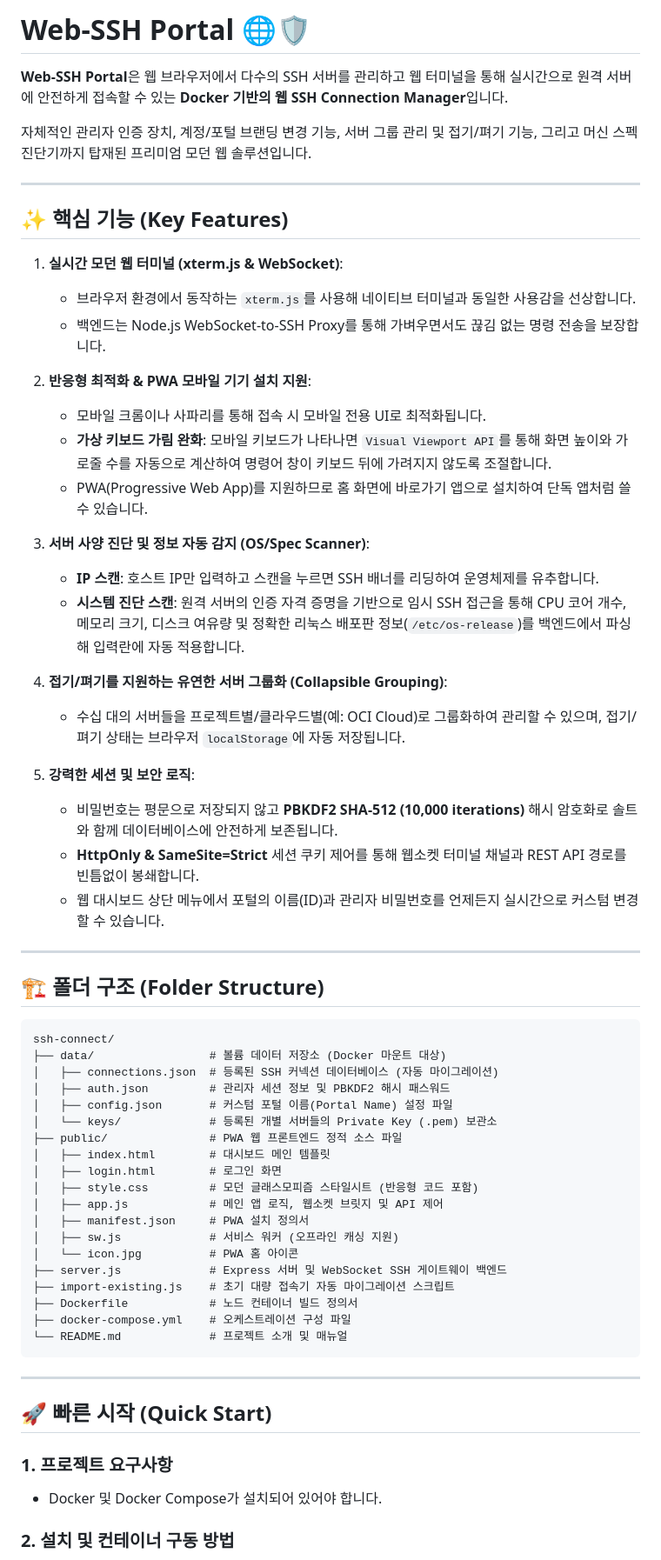
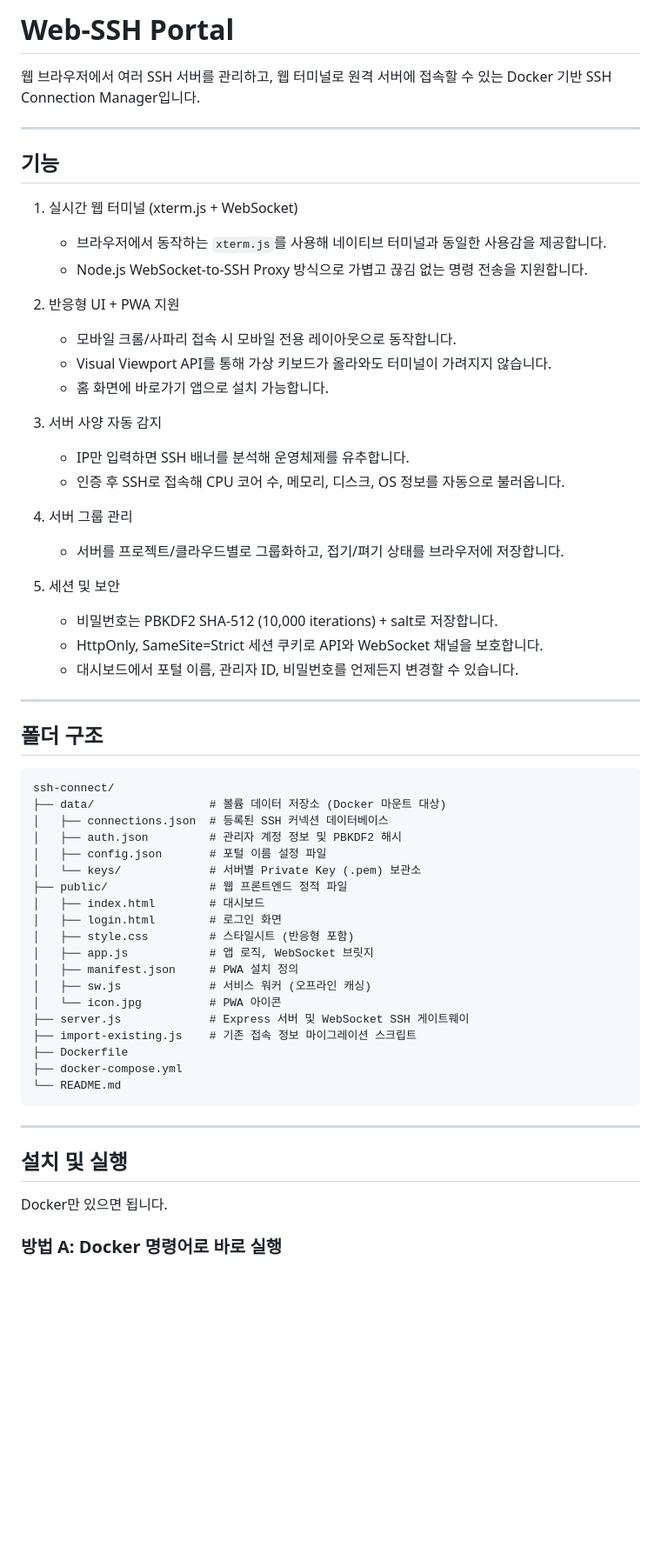
Before and after one commit to SeongGi/web-ssh, a Markdown page: README.md, the part around one of its changes. Shown at 87% size. GitHub-like rendering; blank space fills up the shorter version.

Commit message:
docs: rewrite README - remove excessive emoji and AI-sounding phrases

````diff
--- a/README.md
+++ b/README.md
@@ -1,66 +1,63 @@
-# Web-SSH Portal 🌐🛡️
+# Web-SSH Portal
 
-**Web-SSH Portal**은 웹 브라우저에서 다수의 SSH 서버를 관리하고 웹 터미널을 통해 실시간으로 원격 서버에 안전하게 접속할 수 있는 **Docker 기반의 웹 SSH Connection Manager**입니다.
-
-자체적인 관리자 인증 장치, 계정/포털 브랜딩 변경 기능, 서버 그룹 관리 및 접기/펴기 기능, 그리고 머신 스펙 진단기까지 탑재된 프리미엄 모던 웹 솔루션입니다.
+웹 브라우저에서 여러 SSH 서버를 관리하고, 웹 터미널로 원격 서버에 접속할 수 있는 Docker 기반 SSH Connection Manager입니다.
 
 ---
 
-## ✨ 핵심 기능 (Key Features)
+## 기능
 
-1. **실시간 모던 웹 터미널 (xterm.js & WebSocket)**:
-   - 브라우저 환경에서 동작하는 `xterm.js`를 사용해 네이티브 터미널과 동일한 사용감을 선상합니다.
-   - 백엔드는 Node.js WebSocket-to-SSH Proxy를 통해 가벼우면서도 끊김 없는 명령 전송을 보장합니다.
+1. 실시간 웹 터미널 (xterm.js + WebSocket)
+   - 브라우저에서 동작하는 `xterm.js`를 사용해 네이티브 터미널과 동일한 사용감을 제공합니다.
+   - Node.js WebSocket-to-SSH Proxy 방식으로 가볍고 끊김 없는 명령 전송을 지원합니다.
 
-2. **반응형 최적화 & PWA 모바일 기기 설치 지원**:
-   - 모바일 크롬이나 사파리를 통해 접속 시 모바일 전용 UI로 최적화됩니다.
-   - **가상 키보드 가림 완화**: 모바일 키보드가 나타나면 `Visual Viewport API`를 통해 화면 높이와 가로줄 수를 자동으로 계산하여 명령어 창이 키보드 뒤에 가려지지 않도록 조절합니다.
-   - PWA(Progressive Web App)를 지원하므로 홈 화면에 바로가기 앱으로 설치하여 단독 앱처럼 쓸 수 있습니다.
+2. 반응형 UI + PWA 지원
+   - 모바일 크롬/사파리 접속 시 모바일 전용 레이아웃으로 동작합니다.
+   - Visual Viewport API를 통해 가상 키보드가 올라와도 터미널이 가려지지 않습니다.
+   - 홈 화면에 바로가기 앱으로 설치 가능합니다.
 
-3. **서버 사양 진단 및 정보 자동 감지 (OS/Spec Scanner)**:
-   - **IP 스캔**: 호스트 IP만 입력하고 스캔을 누르면 SSH 배너를 리딩하여 운영체제를 유추합니다.
-   - **시스템 진단 스캔**: 원격 서버의 인증 자격 증명을 기반으로 임시 SSH 접근을 통해 CPU 코어 개수, 메모리 크기, 디스크 여유량 및 정확한 리눅스 배포판 정보(`/etc/os-release`)를 백엔드에서 파싱해 입력란에 자동 적용합니다.
+3. 서버 사양 자동 감지
+   - IP만 입력하면 SSH 배너를 분석해 운영체제를 유추합니다.
+   - 인증 후 SSH로 접속해 CPU 코어 수, 메모리, 디스크, OS 정보를 자동으로 불러옵니다.
 
-4. **접기/펴기를 지원하는 유연한 서버 그룹화 (Collapsible Grouping)**:
-   - 수십 대의 서버들을 프로젝트별/클라우드별(예: OCI Cloud)로 그룹화하여 관리할 수 있으며, 접기/펴기 상태는 브라우저 `localStorage`에 자동 저장됩니다.
+4. 서버 그룹 관리
+   - 서버를 프로젝트/클라우드별로 그룹화하고, 접기/펴기 상태를 브라우저에 저장합니다.
 
-5. **강력한 세션 및 보안 로직**:
-   - 비밀번호는 평문으로 저장되지 않고 **PBKDF2 SHA-512 (10,000 iterations)** 해시 암호화로 솔트와 함께 데이터베이스에 안전하게 보존됩니다.
-   - **HttpOnly & SameSite=Strict** 세션 쿠키 제어를 통해 웹소켓 터미널 채널과 REST API 경로를 빈틈없이 봉쇄합니다.
-   - 웹 대시보드 상단 메뉴에서 포털의 이름(ID)과 관리자 비밀번호를 언제든지 실시간으로 커스텀 변경할 수 있습니다.
+5. 세션 및 보안
+   - 비밀번호는 PBKDF2 SHA-512 (10,000 iterations) + salt로 저장합니다.
+   - HttpOnly, SameSite=Strict 세션 쿠키로 API와 WebSocket 채널을 보호합니다.
+   - 대시보드에서 포털 이름, 관리자 ID, 비밀번호를 언제든지 변경할 수 있습니다.
 
 ---
 
-## 🏗️ 폴더 구조 (Folder Structure)
+## 폴더 구조
 
 ```text
 ssh-connect/
 ├── data/                 # 볼륨 데이터 저장소 (Docker 마운트 대상)
-│   ├── connections.json  # 등록된 SSH 커넥션 데이터베이스 (자동 마이그레이션)
-│   ├── auth.json         # 관리자 세션 정보 및 PBKDF2 해시 패스워드
-│   ├── config.json       # 커스텀 포털 이름(Portal Name) 설정 파일
-│   └── keys/             # 등록된 개별 서버들의 Private Key (.pem) 보관소
-├── public/               # PWA 웹 프론트엔드 정적 소스 파일
-│   ├── index.html        # 대시보드 메인 템플릿
+│   ├── connections.json  # 등록된 SSH 커넥션 데이터베이스
+│   ├── auth.json         # 관리자 계정 정보 및 PBKDF2 해시
+│   ├── config.json       # 포털 이름 설정 파일
+│   └── keys/             # 서버별 Private Key (.pem) 보관소
+├── public/               # 웹 프론트엔드 정적 파일
+│   ├── index.html        # 대시보드
 │   ├── login.html        # 로그인 화면
-│   ├── style.css         # 모던 글래스모피즘 스타일시트 (반응형 코드 포함)
-│   ├── app.js            # 메인 앱 로직, 웹소켓 브릿지 및 API 제어
-│   ├── manifest.json     # PWA 설치 정의서
-│   ├── sw.js             # 서비스 워커 (오프라인 캐싱 지원)
-│   └── icon.jpg          # PWA 홈 아이콘
-├── server.js             # Express 서버 및 WebSocket SSH 게이트웨이 백엔드
-├── import-existing.js    # 초기 대량 접속기 자동 마이그레이션 스크립트
-├── Dockerfile            # 노드 컨테이너 빌드 정의서
-├── docker-compose.yml    # 오케스트레이션 구성 파일
-└── README.md             # 프로젝트 소개 및 매뉴얼
+│   ├── style.css         # 스타일시트 (반응형 포함)
+│   ├── app.js            # 앱 로직, WebSocket 브릿지
+│   ├── manifest.json     # PWA 설치 정의
+│   ├── sw.js             # 서비스 워커 (오프라인 캐싱)
+│   └── icon.jpg          # PWA 아이콘
+├── server.js             # Express 서버 및 WebSocket SSH 게이트웨이
+├── import-existing.js    # 기존 접속 정보 마이그레이션 스크립트
+├── Dockerfile
+├── docker-compose.yml
+└── README.md
 ```
 
 ---
 
-## 🚀 빠른 시작 (Quick Start)
+## 설치 및 실행
 
-### 1. 프로젝트 요구사항
-- Docker 및 Docker Compose가 설치되어 있어야 합니다.
+Docker만 있으면 됩니다.
 
-### 2. 설치 및 컨테이너 구동 방법
+### 방법 A: Docker 명령어로 바로 실행
 
````
Also changed, not shown: other parts of README.md (+16 -22 lines).
